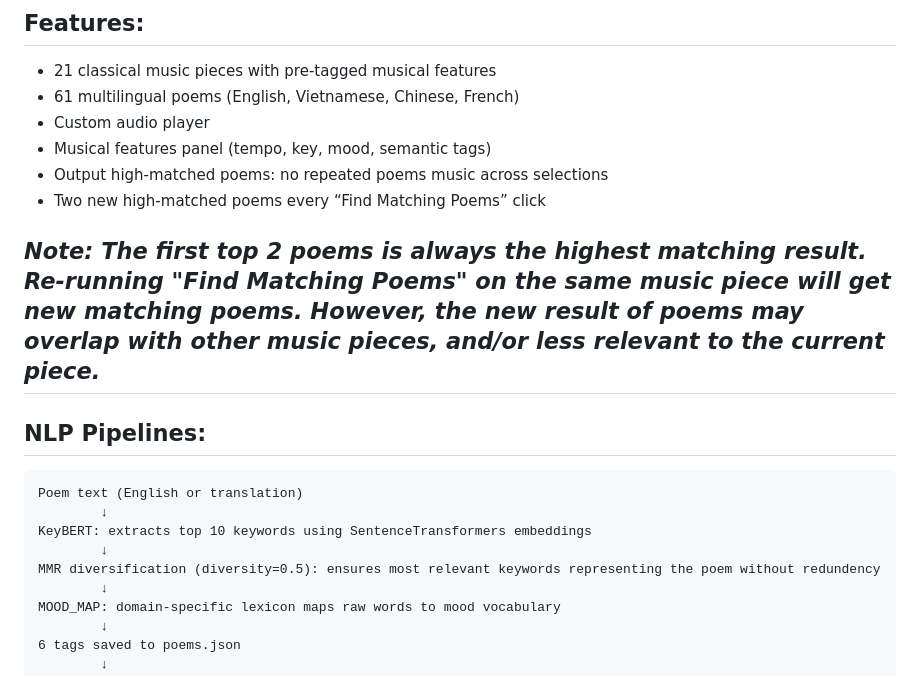
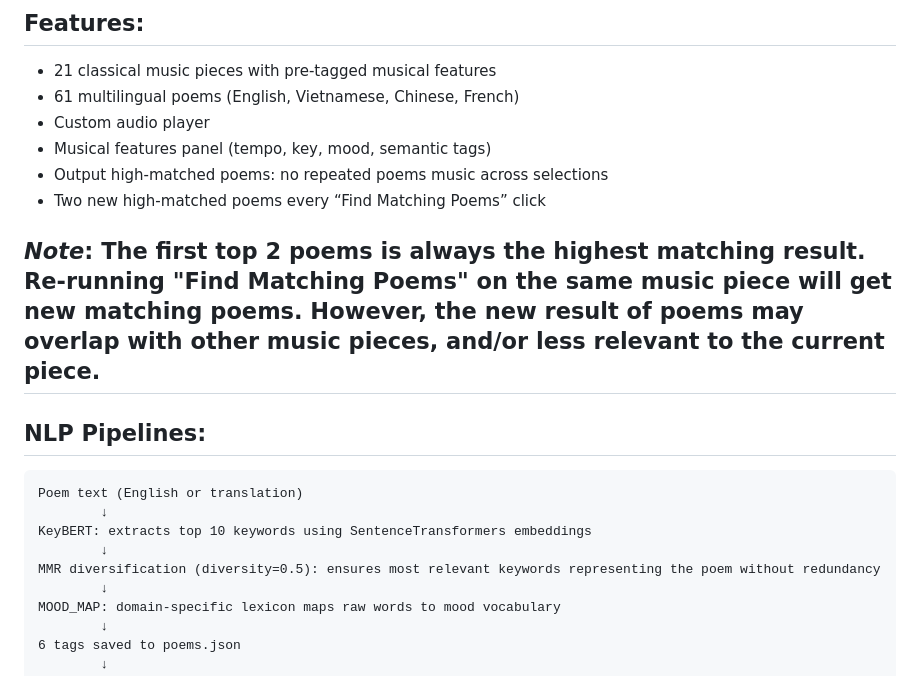
Before and after one commit to vanessah-26/resonance-music-poetry-NLP, a Markdown page: README.md, the part around the change. GitHub-like rendering.

Commit message:
added note

````diff
--- a/README.md
+++ b/README.md
@@ -11,7 +11,7 @@ Select a piece of classical music. Discover the poems it echoes.
 - Output high-matched poems: no repeated poems music across selections
 - Two new high-matched poems every “Find Matching Poems” click
 
-*Note: The first top 2 poems is always the highest matching result. Re-running "Find Matching Poems" on the same music piece will get new matching poems. However, the new result of poems may overlap with other music pieces, and/or less relevant to the current piece.*
+*Note*: The first top 2 poems is always the highest matching result. Re-running "Find Matching Poems" on the same music piece will get new matching poems. However, the new result of poems may overlap with other music pieces, and/or less relevant to the current piece.
 ---
 ## NLP Pipelines:
 ```
@@ -19,7 +19,7 @@ Poem text (English or translation)
         ↓
 KeyBERT: extracts top 10 keywords using SentenceTransformers embeddings
         ↓
-MMR diversification (diversity=0.5): ensures most relevant keywords representing the poem without redundency
+MMR diversification (diversity=0.5): ensures most relevant keywords representing the poem without redundancy
         ↓
 MOOD_MAP: domain-specific lexicon maps raw words to mood vocabulary
         ↓
````
